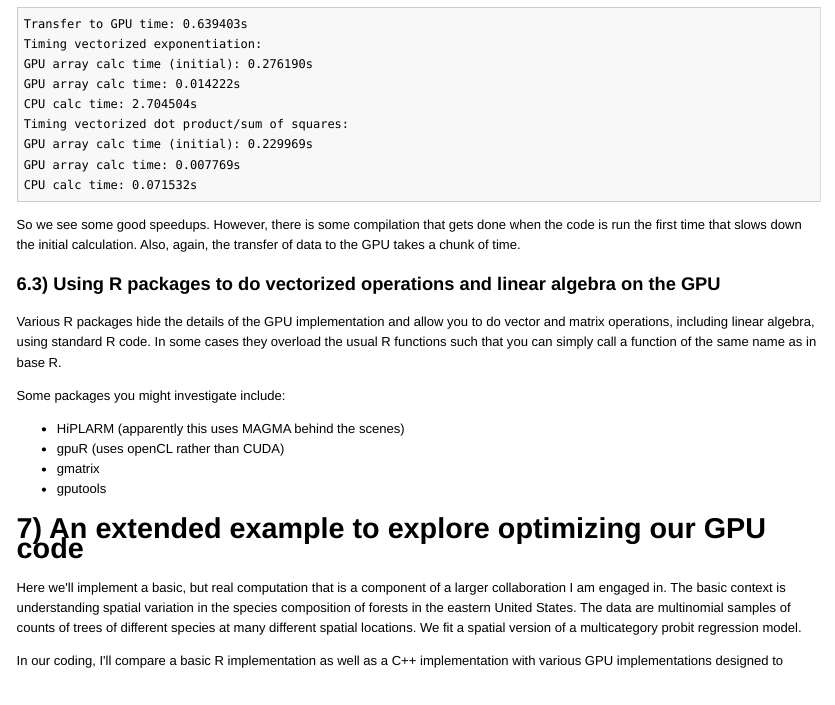
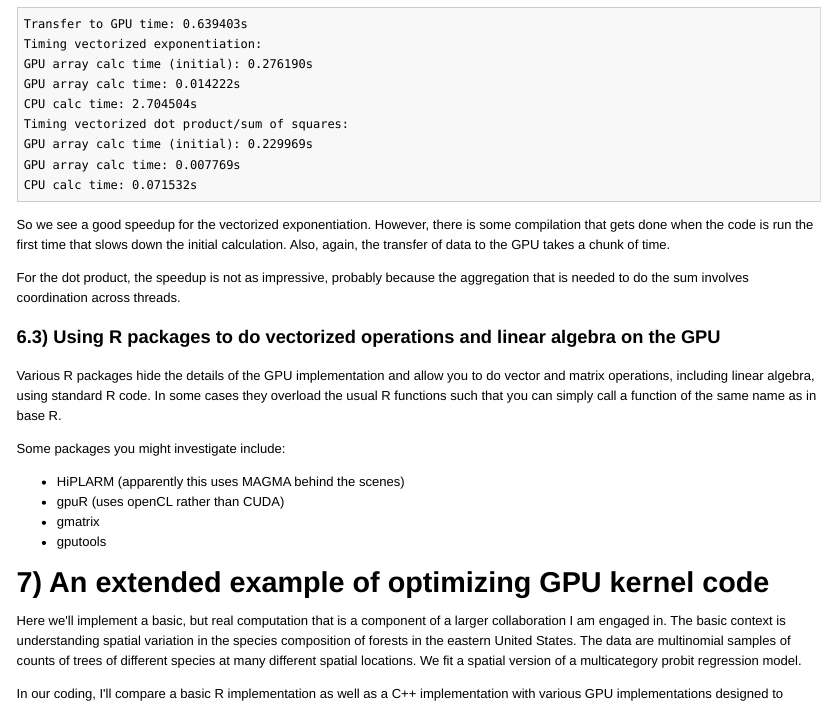
Before and after one commit to berkeley-scf/gpu-workshop-2016, an R Markdown document (gpu.Rmd): the page in a window 1100 px wide, from 14640 px down. The pictures show the output file gpu.html that the author committed with the source, opened offline; long lines of code are wrapped.

Commit message:
more minor edits

````diff
--- a/gpu.Rmd
+++ b/gpu.Rmd
@@ -690,7 +690,9 @@ GPU array calc time: 0.007769s
 CPU calc time: 0.071532s
 ```
 
-So we see some good speedups. However, there is some compilation that gets done when the code is run the first time that slows down the initial calculation. Also, again, the transfer of data to the GPU takes a chunk of time.
+So we see a good speedup for the vectorized exponentiation. However, there is some compilation that gets done when the code is run the first time that slows down the initial calculation. Also, again, the transfer of data to the GPU takes a chunk of time.
+
+For the dot product, the speedup is not as impressive, probably because the aggregation that is needed to do the sum involves coordination across threads.
 
 ### 6.3) Using R packages to do vectorized operations and linear algebra on the GPU
 
@@ -702,7 +704,7 @@ Some packages you might investigate include:
 * gmatrix
 * gputools
 
-# 7) An extended example to explore optimizing our GPU code
+# 7) An extended example of optimizing GPU kernel code
 
 Here we'll implement a basic, but real computation that is a component of a larger collaboration I am engaged in. The basic context is understanding spatial variation in the species composition of forests in the eastern United States. The data are multinomial samples of counts of trees of different species at many different spatial locations.  We fit a spatial version of a multicategory probit regression model.
 
````
Also changed, not shown: gpu.html.
